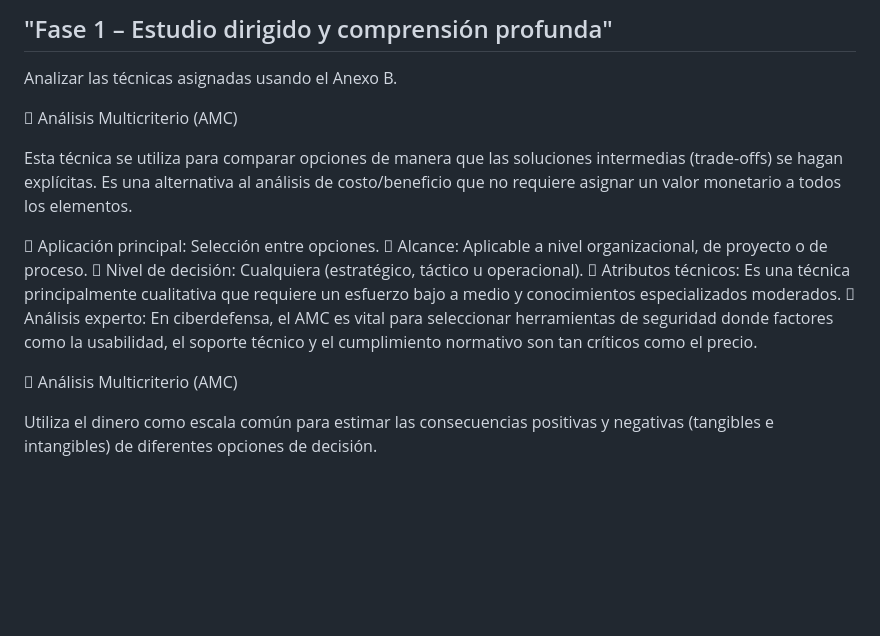
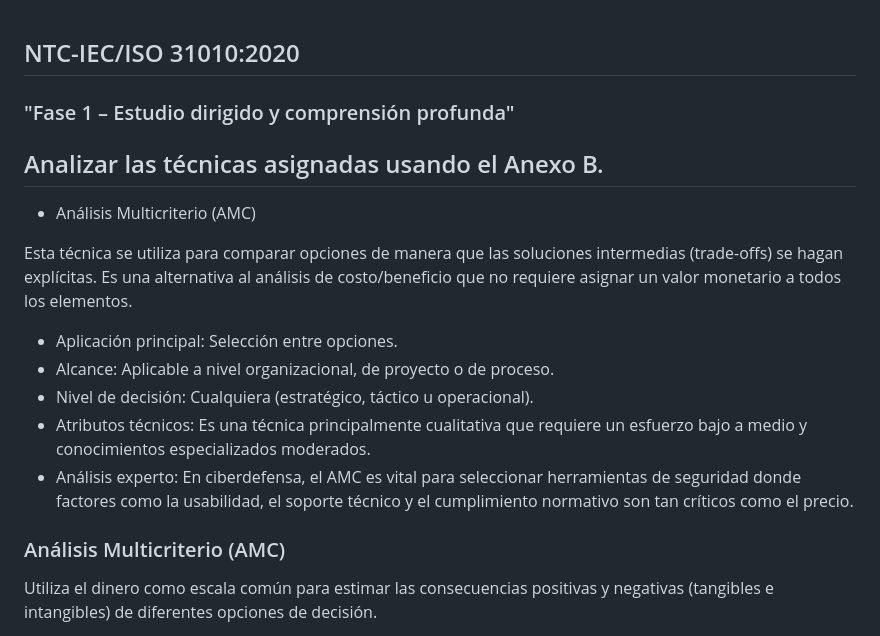
Before and after one commit to jaiderospina/Gestion_Ciberseguridad_2025_2, a Markdown page: GESTION-RIESGO/TRABAJO_2/Grupo_4.md, the part around the change. Rendered like a GitHub page; blank space fills up the shorter version.

Commit message:
Update Grupo_4.md
prueba

```diff
--- a/GESTION-RIESGO/TRABAJO_2/Grupo_4.md
+++ b/GESTION-RIESGO/TRABAJO_2/Grupo_4.md
@@ -1,18 +1,20 @@
-## "Fase 1 – Estudio dirigido y comprensión profunda" ##
 
-Analizar las técnicas asignadas usando el Anexo B.
+## NTC-IEC/ISO 31010:2020 ##
+### "Fase 1 – Estudio dirigido y comprensión profunda" ###
 
-	Análisis Multicriterio (AMC)
+## Analizar las técnicas asignadas usando el Anexo B. ##
+
+  * Análisis Multicriterio (AMC)
 
 Esta técnica se utiliza para comparar opciones de manera que las soluciones intermedias (trade-offs) se hagan explícitas. Es una alternativa al análisis de costo/beneficio que no requiere asignar un valor monetario a todos los elementos.
 
-	Aplicación principal: Selección entre opciones.
-	Alcance: Aplicable a nivel organizacional, de proyecto o de proceso.
-	Nivel de decisión: Cualquiera (estratégico, táctico u operacional).
-	Atributos técnicos: Es una técnica principalmente cualitativa que requiere un esfuerzo bajo a medio y conocimientos especializados moderados.
-	Análisis experto: En ciberdefensa, el AMC es vital para seleccionar herramientas de seguridad donde factores como la usabilidad, el soporte técnico y el cumplimiento normativo son tan críticos como el precio.
+*	Aplicación principal: Selección entre opciones.
+*	Alcance: Aplicable a nivel organizacional, de proyecto o de proceso.
+*	Nivel de decisión: Cualquiera (estratégico, táctico u operacional).
+* Atributos técnicos: Es una técnica principalmente cualitativa que requiere un esfuerzo bajo a medio y conocimientos especializados moderados.
+* Análisis experto: En ciberdefensa, el AMC es vital para seleccionar herramientas de seguridad donde factores como la usabilidad, el soporte técnico y el cumplimiento normativo son tan críticos como el precio.
 
-	Análisis Multicriterio (AMC)
+###	Análisis Multicriterio (AMC) ###
 
 Utiliza el dinero como escala común para estimar las consecuencias positivas y negativas (tangibles e intangibles) de diferentes opciones de decisión.
 
```
